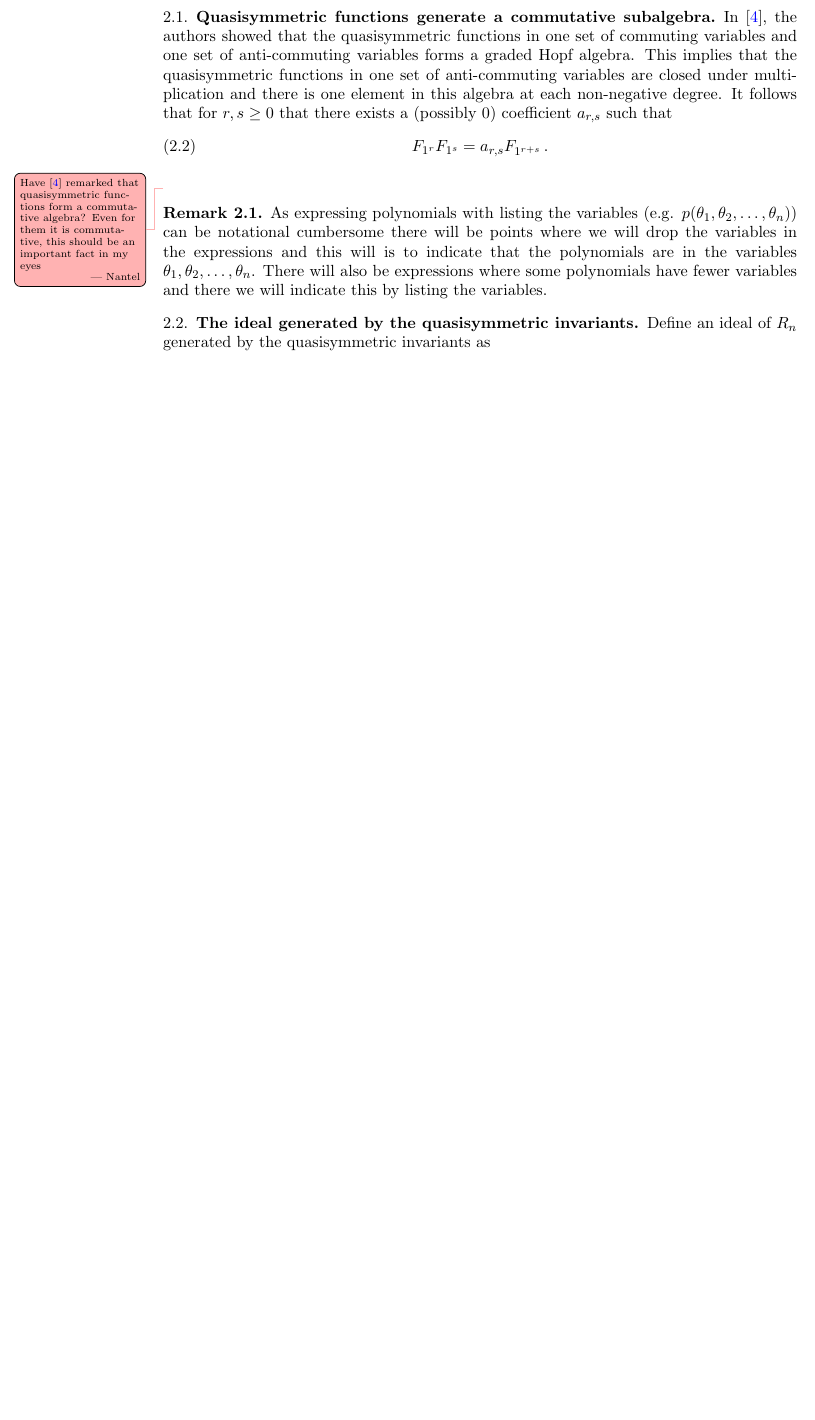
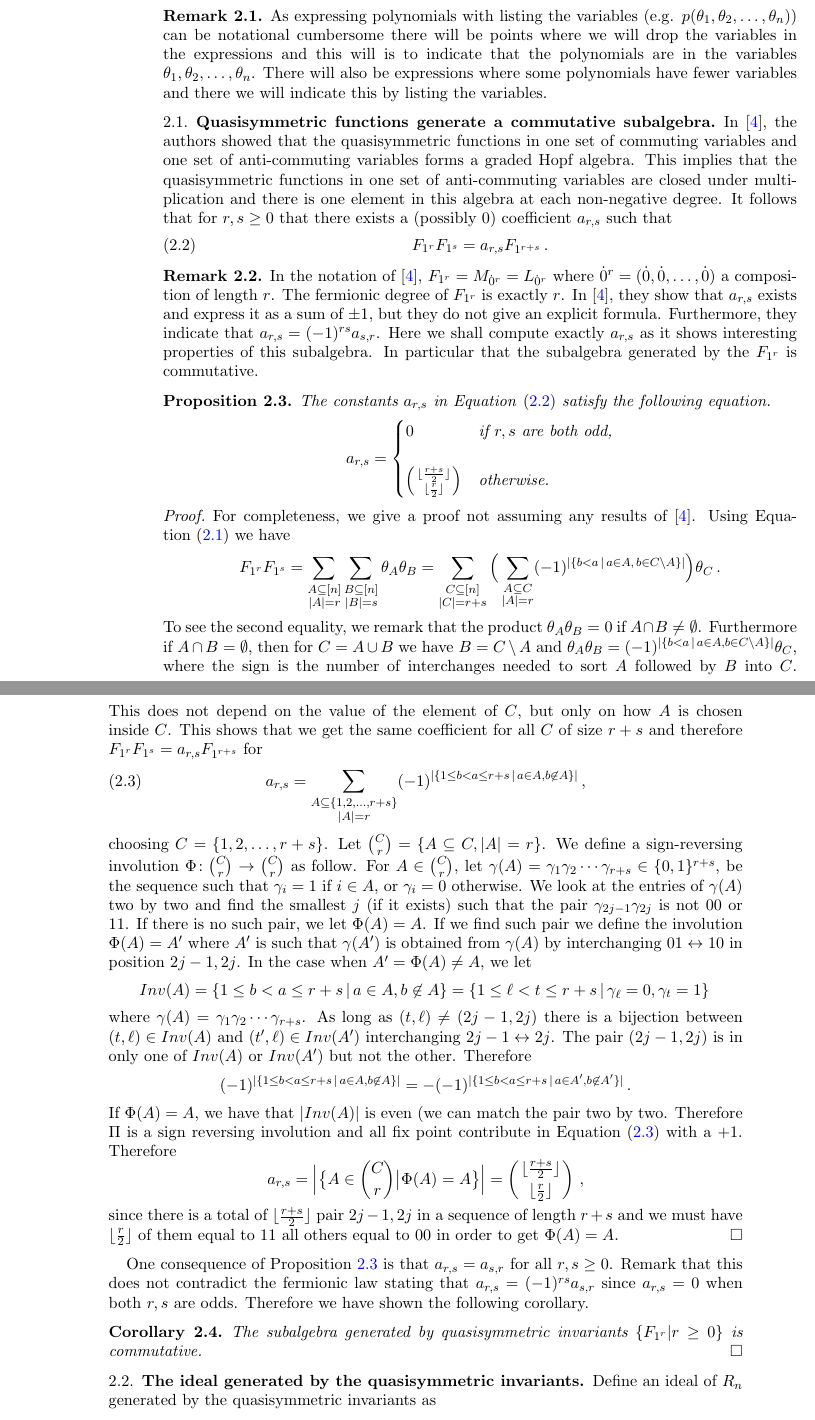
Before and after one commit to zabrocki/exterior_super_quasi_coinvariants, a LaTeX paper (exterior_QH.tex): part of page 2 of 11 before the commit and two parts of pages 2 and 3 of 12 after it, the two joined at a grey line, cut so that both start at the same text, the shorter picture padded with empty space. Compiled offline with pdfLaTeX.

Commit message:
New Section 2.1: QSym is commutative

```diff
--- a/exterior_QH.tex
+++ b/exterior_QH.tex
@@ -130,6 +130,17 @@ polynomial ring in commuting variable invariants known as the `fundamental
 quasisymmetric polynomials'.  The commuting polynomial quasisymmetric
 invariants are indexed by compositions.
 
+
+\begin{remark}
+As expressing polynomials with listing the variables
+(e.g. $p(\theta_1, \theta_2, \ldots, \theta_n)$) can be notational cumbersome
+there will be points where we will drop the variables in the expressions
+and this will is to indicate that the polynomials are in the
+variables $\theta_1, \theta_2, \ldots, \theta_n$.  There will also
+be expressions where some polynomials have fewer variables and there
+we will indicate this by listing the variables.
+\end{remark}
+
 \subsection{Quasisymmetric functions generate a commutative subalgebra}
 In \cite{FLP}, the authors showed that the quasisymmetric functions in
 one set of commuting variables and one set of anti-commuting variables
@@ -141,20 +152,59 @@ coefficient $a_{r,s}$ such that
 \begin{equation}\label{eq:qsalg}
 F_{1^r} F_{1^s} = a_{r,s} F_{1^{r+s}}\,.
 \end{equation}
-\nantel{ Have \cite{FLP} remarked that quasisymmetric functions form a commutative algebra? Even for them
-it is commutative, this should be an important fact in my eyes}
-
 
 \begin{remark}
-As expressing polynomials with listing the variables
-(e.g. $p(\theta_1, \theta_2, \ldots, \theta_n)$) can be notational cumbersome
-there will be points where we will drop the variables in the expressions
-and this will is to indicate that the polynomials are in the
-variables $\theta_1, \theta_2, \ldots, \theta_n$.  There will also
-be expressions where some polynomials have fewer variables and there
-we will indicate this by listing the variables.
+In  the notation of \cite{FLP}, $F_{1^r}=M_{\dot{0}^r}=L_{\dot{0}^r}$ where $\dot{0}^r=(\dot{0},\dot{0},\ldots,\dot{0})$ a composition of length $r$.
+The fermionic degree of $F_{1^r}$ is exactly $r$.
+ In~\cite{FLP}, they show that $a_{r,s}$ exists and express it as a sum of $\pm 1$, but they do not give an explicit formula.
+Furthermore, they indicate  that $a_{r,s}=(-1)^{rs}a_{s,r}$. Here we shall compute exactly $a_{r,s}$ as it shows interesting properties of this
+subalgebra. In particular that the subalgebra generated by the $F_{1^r}$ is commutative.
 \end{remark}
 
+\begin{prop}\label{prop:comm}
+The constants $a_{r,s}$ in Equation~\eqref{eq:qsalg} satisfy the following equation.
+$$ a_{r,s}=
+\begin{cases}
+	0  &\text{if $r,s$ are both odd,}\\
+	\\
+	\left({\lfloor \frac{r+s}{2} \rfloor \atop \lfloor \frac{r}{2} \rfloor}\right)&\text{otherwise.}
+\end{cases}
+$$
+
+\begin{proof}
+For completeness, we give a proof not assuming any results of~\cite{FLP}. Using Equation~\eqref{eq:defF} we have
+$$F_{1^r}F_{1^s}= \sum_{\substack{A \subseteq [n]\\|A|=r}}  \sum_{\substack{B \subseteq [n]\\|B|=s}} \theta_A \theta_B
+= \sum_{\substack{C \subseteq [n]\\|C|=r+s}} \Big(\sum_{\substack{A\subseteq C \\|A|=r}} (-1)^{|\{b<a\,|\,a\in A,\, b\in C\setminus A\}|} \Big) \theta_C\,.
+$$
+To see the second equality, we remark that the product $\theta_A\theta_B=0$ if $A\cap B\ne \emptyset$. Furthermore if $A\cap B= \emptyset$, then for $C=A\cup B$
+we have $B=C\setminus A$ and  $\theta_A\theta_B=(-1)^{|\{b<a\,|\,a\in A, b\in C\setminus A\}|} \theta_C$, where the sign is the number of interchanges needed to sort $A$ followed by $B$ into $C$.
+This does not depend on the value of the element of $C$, but only on how $A$ is chosen inside $C$. This shows that we get the same coefficient for all $C$ of size $r+s$ and therefore $F_{1^r} F_{1^s} = a_{r,s} F_{1^{r+s}}$ for
+\begin{equation}\label{eq:signa}
+ a_{r,s}=\sum_{\substack{A\subseteq \{1,2,\ldots, r+s\}\\ |A|=r}}  (-1)^{|\{1\le b<a\le r+s\,|\,a\in A, b\not\in A\}|} \,,
+ \end{equation}
+ choosing $C=\{1,2,\ldots,r+s\}$. Let ${C\choose r}=\{A\subseteq C, |A|=r\}$. We define a sign-reversing involution $\Phi\colon {C\choose r}\to{C\choose r}$ as follow.
+For $A\in  {C\choose r}$, let $\gamma(A)=\gamma_1\gamma_2\cdots\gamma_{r+s}\in\{0,1\}^{r+s}$, be the sequence such that
+ $\gamma_i=1$ if $i\in A$, or $\gamma_i=0$ otherwise.
+ We look at the  entries of  $\gamma(A)$ two by two and find the smallest $j$ (if it exists) such that the  pair
+ $\gamma_{2j-1}\gamma_{2j}$ is not $00$ or $11$. If there is no such pair, we let $\Phi(A)=A$. If we find such pair we define the involution $\Phi(A)=A'$ where $A'$ is such that $\gamma(A')$ is obtained from $\gamma(A)$ by interchanging $01\leftrightarrow 10$ in position $2j-1,2j$. In the case when  $A'=\Phi(A)\ne A$,
+ we let
+ $$Inv(A)=\{1\le b<a\le r+s\,|\,a\in A, b\not\in A\}=\{1\le \ell<t\le r+s\,|\,\gamma_\ell=0,\gamma_t=1 \}\,$$
+ where $\gamma(A)=\gamma_1\gamma_2\cdots\gamma_{r+s}$.
+As long as $(t,\ell)\ne(2j-1,2j)$ there is a bijection between $(t,\ell)\in Inv(A)$ and $(t',\ell)\in Inv(A')$ interchanging $2j-1\leftrightarrow 2j$.
+The pair $(2j-1,2j)$ is in only one of $Inv(A)$ or $Inv(A')$ but not the other. Therefore
+$$(-1)^{|\{1\le b<a\le r+s\,|\,a\in A, b\not\in A\}|} = -(-1)^{|\{1\le b<a\le r+s\,|\,a\in A', b\not\in A'\}|}\,.$$
+If $\Phi(A)=A$, we have that $|Inv(A)|$ is even (we can match the pair two by two. Therefore $\Pi$ is a sign reversing involution and all fix point contribute in Equation~\eqref{eq:signa} with a $+1$. Therefore
+$$a_{r,s}=\Big|\big\{ A\in {C\choose r}\big| \Phi(A)=A\big\}\Big|=\left({\lfloor \frac{r+s}{2} \rfloor \atop \lfloor \frac{r}{2} \rfloor}\right)\,,$$
+since there is a total of $\lfloor \frac{r+s}{2} \rfloor$ pair $2j-1,2j$ in a sequence of length $r+s$ and we must have $\lfloor \frac{r}{2} \rfloor$ of them equal to $11$ all others equal to $00$ in order to get $\Phi(A)=A$.
+\end{proof}
+\end{prop}
+
+One consequence of Proposition~\ref{prop:comm} is that $a_{r,s}=a_{s,r}$ for all $r,s\ge 0$. Remark that this does not contradict the fermionic law stating that $a_{r,s}=(-1)^{rs}a_{s,r}$ since $a_{r,s}=0$ when both $r,s$ are odds. Therefore we have shown the following corollary.
+\begin{cor}
+The subalgebra generated by quasisymmetric invariants $\{F_{1^r}|r\ge 0\}$ is commutative.\hfill$\square$
+\end{cor}
+
+%%%%%%%%%%%%%%%
 \subsection{The ideal generated by the quasisymmetric invariants}
 
 Define an ideal of $R_n$ generated by the quasisymmetric invariants as
```
